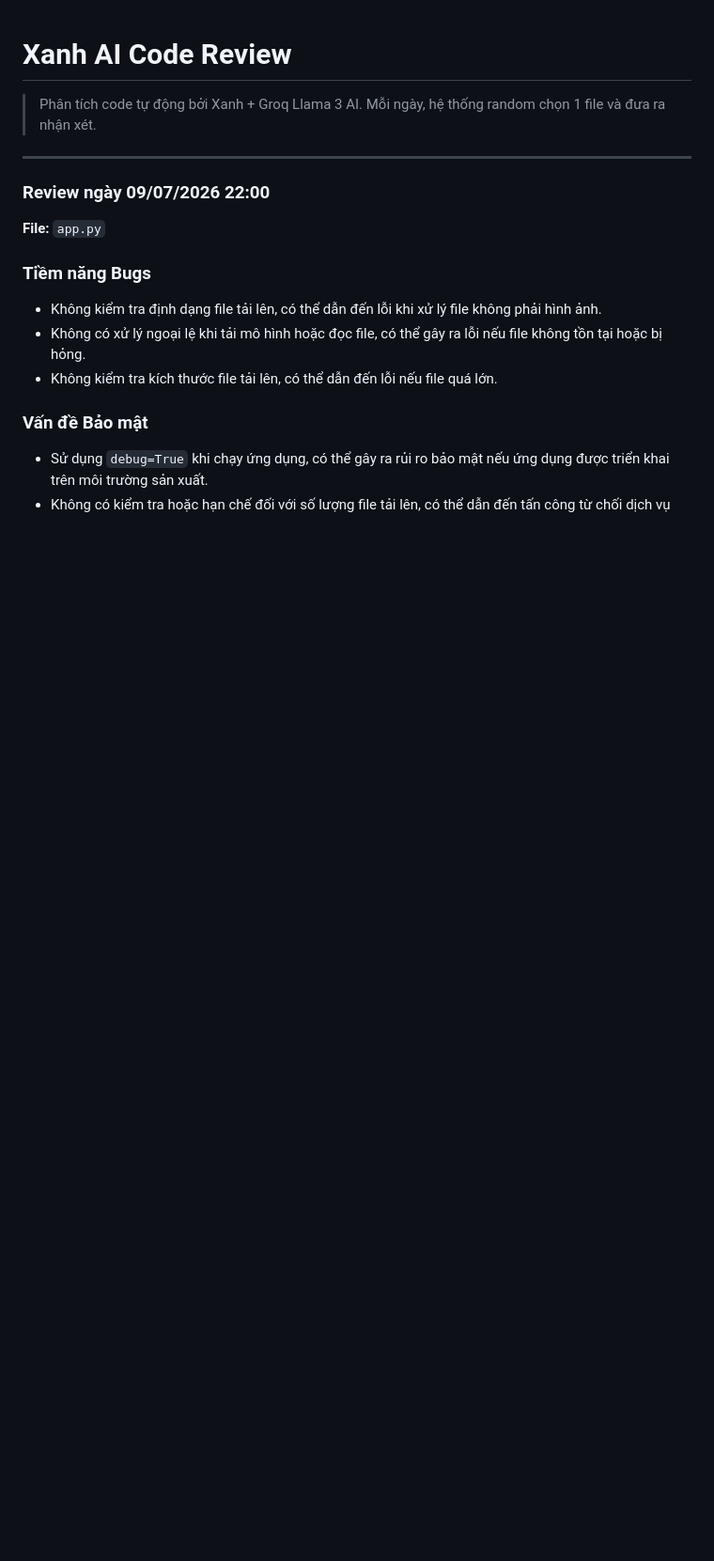
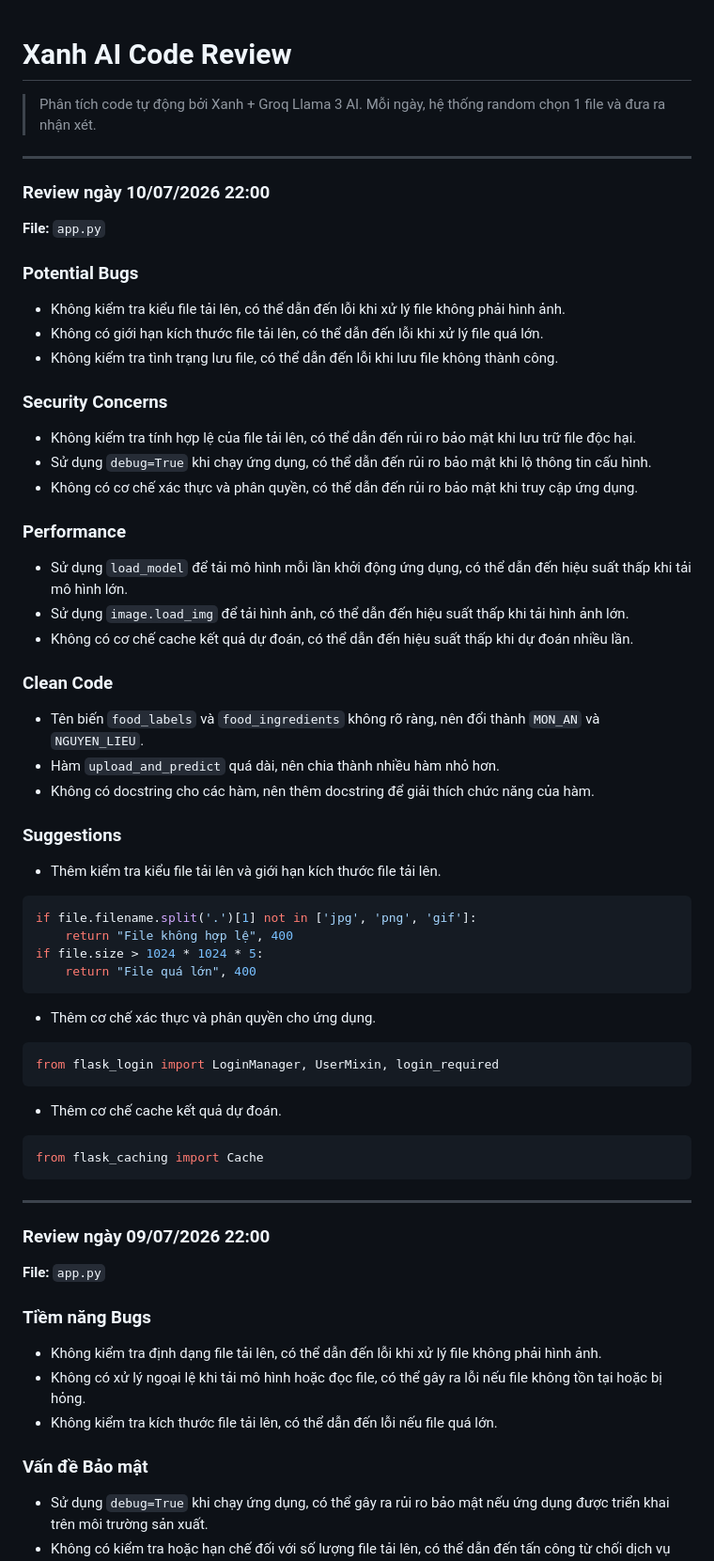
Before and after one commit to teikv/vietnamese-food-AI, a Markdown page: .xanh-review.md, the part around the change. Shown at 94% size. Drawn GitHub-style; blank space fills up the shorter version.

Commit message:
chore(ai-review): daily code structure analysis by Xanh

````diff
--- a/.xanh-review.md
+++ b/.xanh-review.md
@@ -2,6 +2,49 @@
 
 > Phân tích code tự động bởi Xanh + Groq Llama 3 AI.
 > Mỗi ngày, hệ thống random chọn 1 file và đưa ra nhận xét.
+
+---
+
+### Review ngày 10/07/2026 22:00
+
+**File:** `app.py`
+
+### Potential Bugs
+* Không kiểm tra kiểu file tải lên, có thể dẫn đến lỗi khi xử lý file không phải hình ảnh.
+* Không có giới hạn kích thước file tải lên, có thể dẫn đến lỗi khi xử lý file quá lớn.
+* Không kiểm tra tình trạng lưu file, có thể dẫn đến lỗi khi lưu file không thành công.
+
+### Security Concerns
+* Không kiểm tra tính hợp lệ của file tải lên, có thể dẫn đến rủi ro bảo mật khi lưu trữ file độc hại.
+* Sử dụng `debug=True` khi chạy ứng dụng, có thể dẫn đến rủi ro bảo mật khi lộ thông tin cấu hình.
+* Không có cơ chế xác thực và phân quyền, có thể dẫn đến rủi ro bảo mật khi truy cập ứng dụng.
+
+### Performance
+* Sử dụng `load_model` để tải mô hình mỗi lần khởi động ứng dụng, có thể dẫn đến hiệu suất thấp khi tải mô hình lớn.
+* Sử dụng `image.load_img` để tải hình ảnh, có thể dẫn đến hiệu suất thấp khi tải hình ảnh lớn.
+* Không có cơ chế cache kết quả dự đoán, có thể dẫn đến hiệu suất thấp khi dự đoán nhiều lần.
+
+### Clean Code
+* Tên biến `food_labels` và `food_ingredients` không rõ ràng, nên đổi thành `MON_AN` và `NGUYEN_LIEU`.
+* Hàm `upload_and_predict` quá dài, nên chia thành nhiều hàm nhỏ hơn.
+* Không có docstring cho các hàm, nên thêm docstring để giải thích chức năng của hàm.
+
+### Suggestions
+* Thêm kiểm tra kiểu file tải lên và giới hạn kích thước file tải lên.
+```python
+if file.filename.split('.')[1] not in ['jpg', 'png', 'gif']:
+    return "File không hợp lệ", 400
+if file.size > 1024 * 1024 * 5:
+    return "File quá lớn", 400
+```
+* Thêm cơ chế xác thực và phân quyền cho ứng dụng.
+```python
+from flask_login import LoginManager, UserMixin, login_required
+```
+* Thêm cơ chế cache kết quả dự đoán.
+```python
+from flask_caching import Cache
+```
 
 ---
 
````
